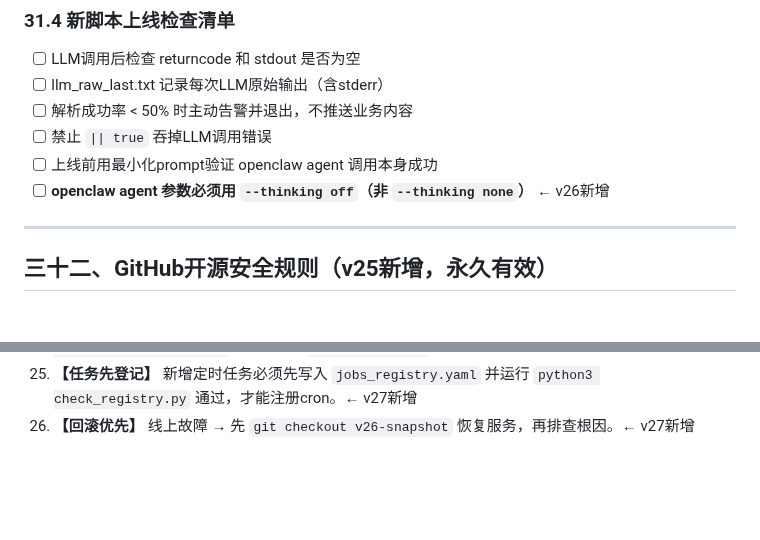
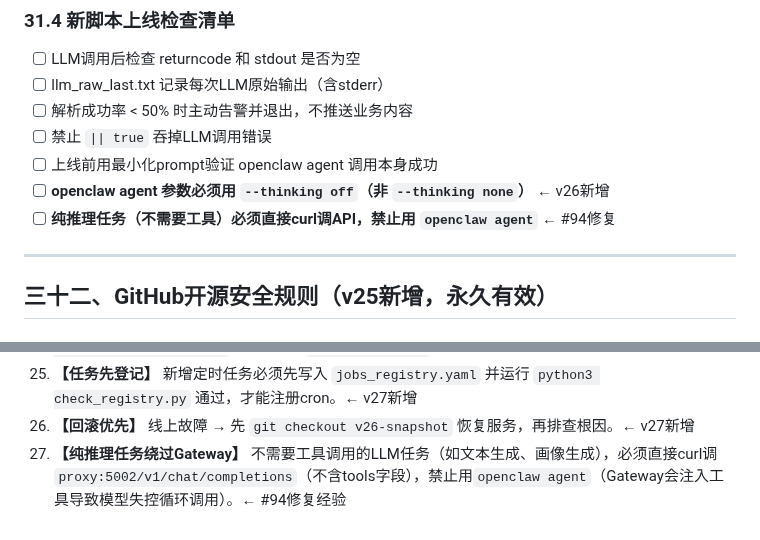
Before and after one commit to bisdom-cell/openclaw-model-bridge, a Markdown page: docs/config.md, 2 parts joined by grey strips. Drawn GitHub-style; blank space fills up the shorter version.

```diff
--- a/docs/config.md
+++ b/docs/config.md
@@ -553,6 +553,7 @@ tail -30 ~/.kb/sources/freight_daily.md
 - [ ] 禁止 `|| true` 吞掉LLM调用错误
 - [ ] 上线前用最小化prompt验证 openclaw agent 调用本身成功
 - [ ] **openclaw agent 参数必须用 `--thinking off`（非 `--thinking none`）** ← v26新增
+- [ ] **纯推理任务（不需要工具）必须直接curl调API，禁止用 `openclaw agent`** ← #94修复
 ---
 ## 三十二、GitHub开源安全规则（v25新增，永久有效）
 ### 32.1 每次push前强制执行的安全扫描
@@ -706,3 +707,4 @@ nohup python3 ~/adapter.py > ~/adapter.log 2>&1 &
 24. **【`--thinking`参数规则】** openclaw agent的`--thinking`参数合法值为：`off, minimal, low, medium, high, adaptive`。禁止使用`--thinking none`。← v26新增
 25. **【任务先登记】** 新增定时任务必须先写入 `jobs_registry.yaml` 并运行 `python3 check_registry.py` 通过，才能注册cron。← v27新增
 26. **【回滚优先】** 线上故障 → 先 `git checkout v26-snapshot` 恢复服务，再排查根因。← v27新增
+27. **【纯推理任务绕过Gateway】** 不需要工具调用的LLM任务（如文本生成、画像生成），必须直接curl调`proxy:5002/v1/chat/completions`（不含tools字段），禁止用`openclaw agent`（Gateway会注入工具导致模型失控循环调用）。← #94修复经验
```
Also changed, not shown: CLAUDE.md (+1 -0 lines), docs/GUIDE.md (+1 -0 lines).
